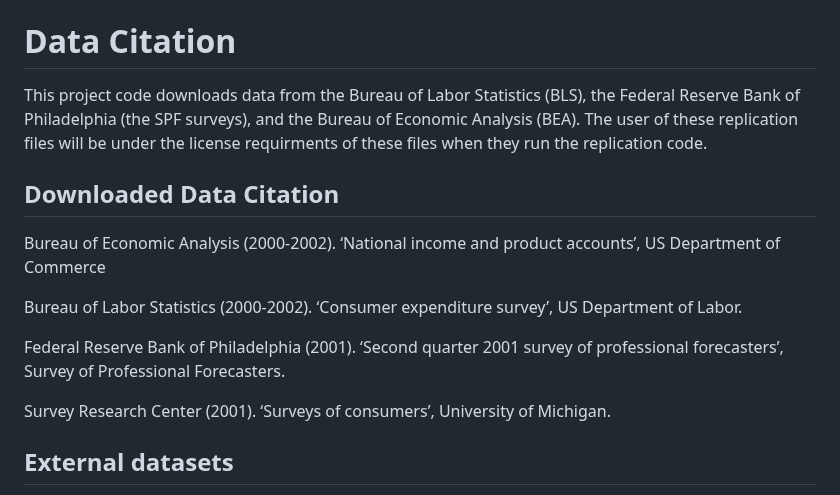
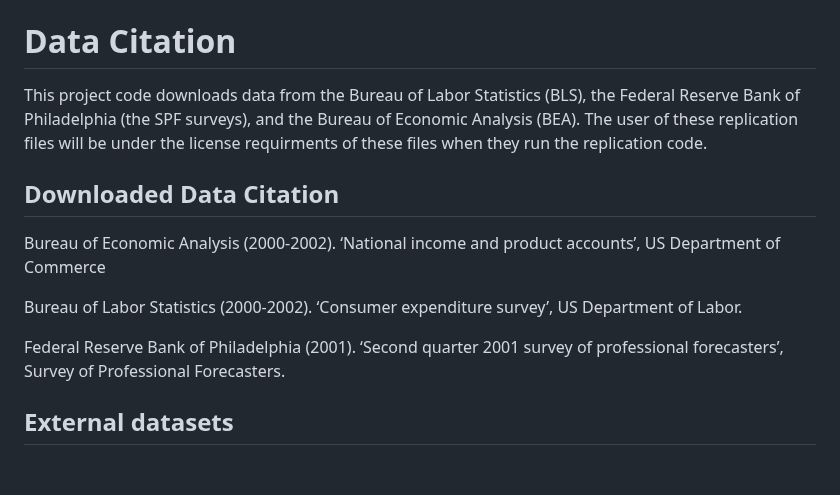
Before and after one commit to johanneswieland/MPC2001, a Markdown page: README.md, the part around the change. GitHub-like rendering; blank space fills up the shorter version.

Commit message:
remove Michigan

```diff
--- a/README.md
+++ b/README.md
@@ -75,7 +75,7 @@ For data that may be revised in the future, such as aggregate data downloaded fr
 
 # Data Citation
 
-This project code downloads data from the Bureau of Labor Statistics (BLS), the Federal Reserve Bank of Philadelphia (the SPF surveys),  and the Bureau of Economic Analysis (BEA). The user of these replication files will be under the license requirments of these files when they run the replication code.
+This project code downloads data from the Bureau of Labor Statistics (BLS), the Federal Reserve Bank of Philadelphia (the SPF surveys), and the Bureau of Economic Analysis (BEA). The user of these replication files will be under the license requirments of these files when they run the replication code.
 
 
 ## Downloaded Data Citation
@@ -88,8 +88,6 @@ Labor.
 
 Federal Reserve Bank of Philadelphia (2001). ‘Second quarter 2001 survey of professional
 forecasters’, Survey of Professional Forecasters.
-
-Survey Research Center (2001). ‘Surveys of consumers’, University of Michigan.
 
 ## External datasets
 
```
